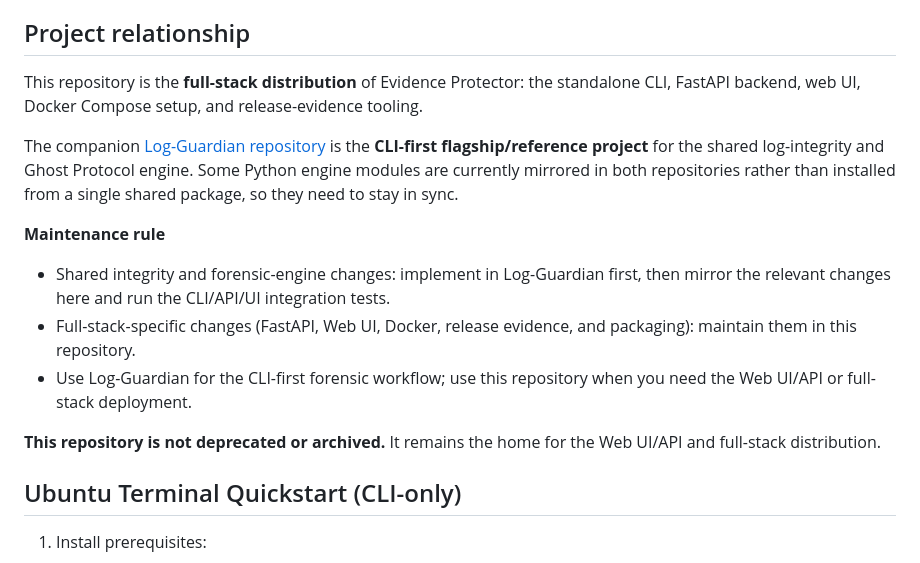
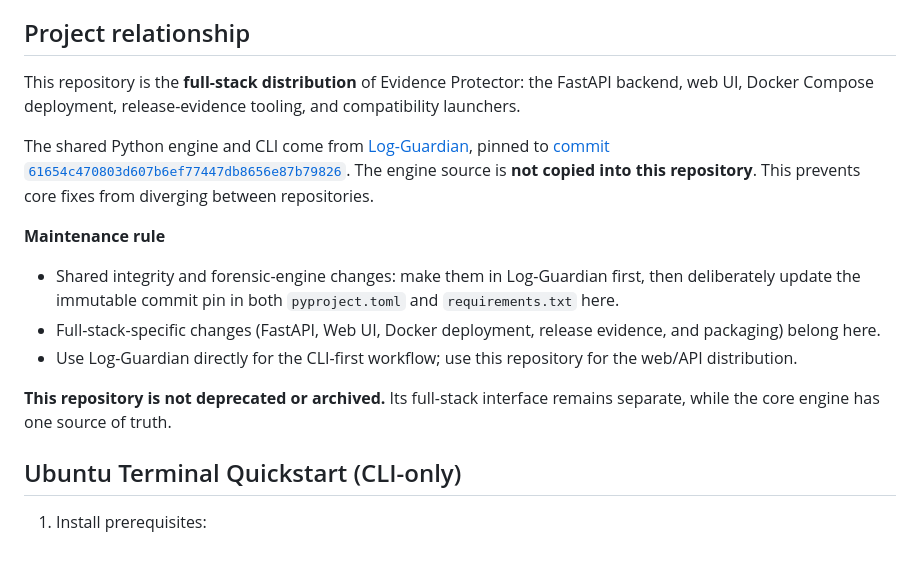
Before and after one commit to sayaksatpathi/Evidence_protector, a Markdown page: README.md, the part around the change. Rendered like a GitHub page.

Commit message:
docs: document pinned shared-engine dependency

```diff
--- a/README.md
+++ b/README.md
@@ -6,17 +6,17 @@ in terminal, CSV, or JSON formats.
 
 ## Project relationship
 
-This repository is the **full-stack distribution** of Evidence Protector: the standalone CLI, FastAPI backend, web UI, Docker Compose setup, and release-evidence tooling.
+This repository is the **full-stack distribution** of Evidence Protector: the FastAPI backend, web UI, Docker Compose deployment, release-evidence tooling, and compatibility launchers.
 
-The companion [Log-Guardian repository](https://github.com/sayaksatpathi/Log-Guardian) is the **CLI-first flagship/reference project** for the shared log-integrity and Ghost Protocol engine. Some Python engine modules are currently mirrored in both repositories rather than installed from a single shared package, so they need to stay in sync.
+The shared Python engine and CLI come from [Log-Guardian](https://github.com/sayaksatpathi/Log-Guardian), pinned to [commit `61654c470803d607b6ef77447db8656e87b79826`](
+https://github.com/sayaksatpathi/Log-Guardian/commit/61654c470803d607b6ef77447db8656e87b79826). The engine source is **not copied into this repository**. This prevents core fixes from diverging between repositories.
 
 **Maintenance rule**
-- Shared integrity and forensic-engine changes: implement in Log-Guardian first, then mirror the relevant changes here and run the CLI/API/UI integration tests.
-- Full-stack-specific changes (FastAPI, Web UI, Docker, release evidence, and packaging): maintain them in this repository.
-- Use Log-Guardian for the CLI-first forensic workflow; use this repository when you need the Web UI/API or full-stack deployment.
+- Shared integrity and forensic-engine changes: make them in Log-Guardian first, then deliberately update the immutable commit pin in both `pyproject.toml` and `requirements.txt` here.
+- Full-stack-specific changes (FastAPI, Web UI, Docker deployment, release evidence, and packaging) belong here.
+- Use Log-Guardian directly for the CLI-first workflow; use this repository for the web/API distribution.
 
-**This repository is not deprecated or archived.** It remains the home for the Web UI/API and full-stack distribution.
-
+**This repository is not deprecated or archived.** Its full-stack interface remains separate, while the core engine has one source of truth.
 
 ## Ubuntu Terminal Quickstart (CLI-only)
 
```
